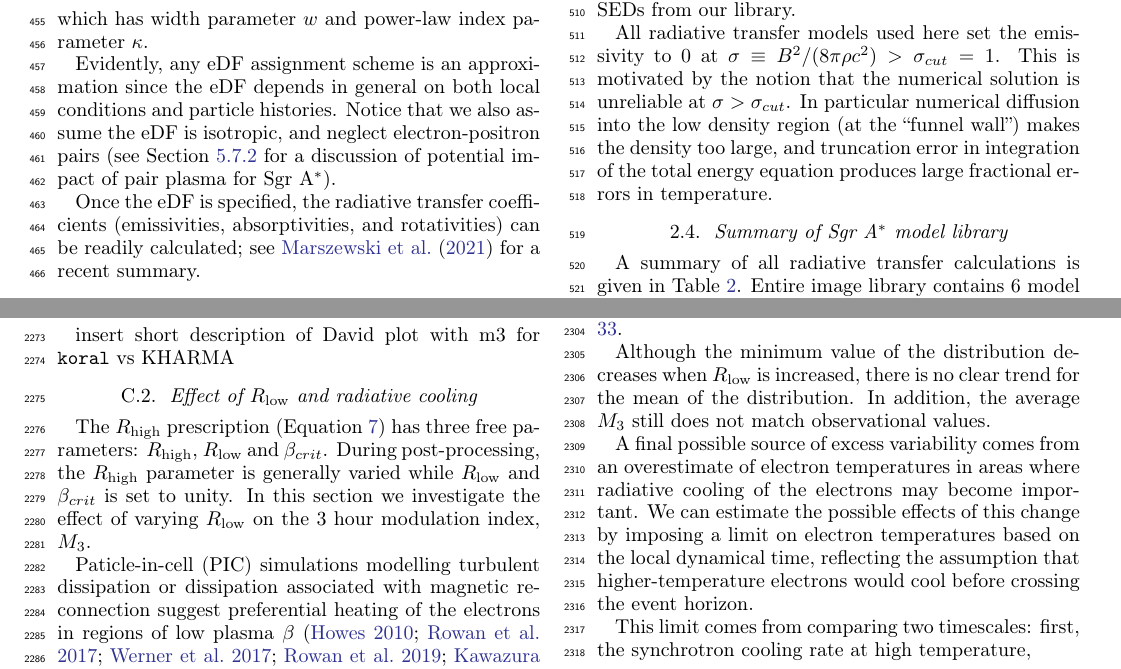
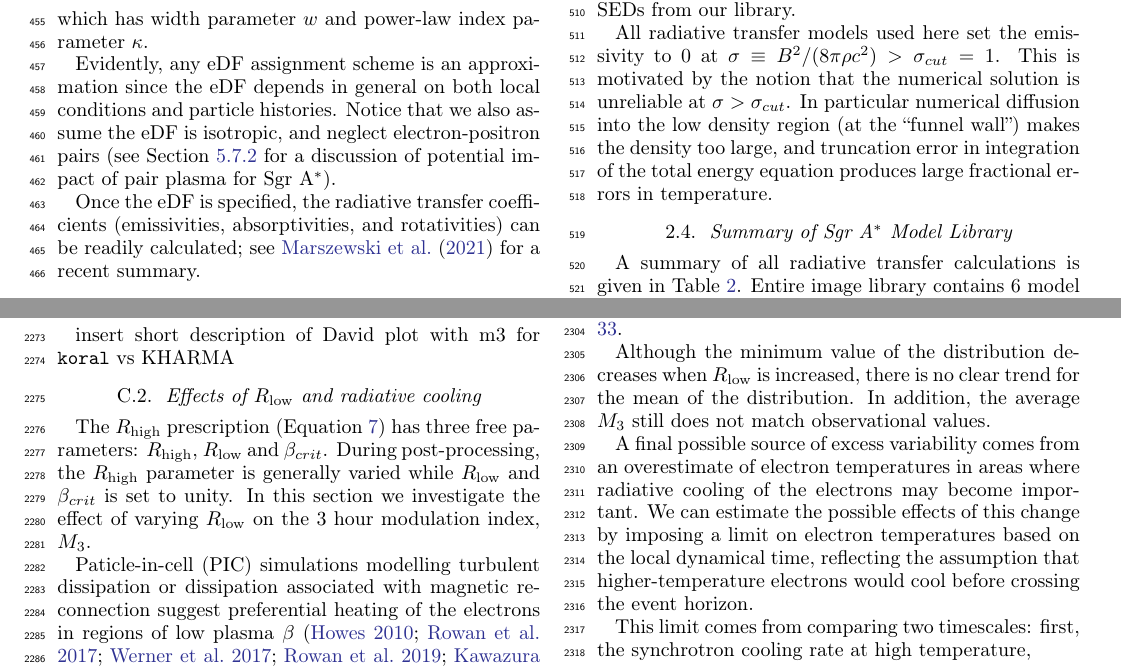
Before and after one commit to rndref/EHT_SGRA5, a LaTeX paper (main.tex, which reads appendix_variability.tex, models.tex): two parts of pages 7 and 57 of 63, joined at a grey line, cut so that both start at the same text. Compiled offline with pdfLaTeX.

Commit message:
Adjust figures

```diff
--- a/appendix_variability.tex
+++ b/appendix_variability.tex
@@ -60,9 +62,8 @@ Comparison of Monika model initial conditions}
 
 insert short description of David plot with m3 for \koral vs \kharma
 
-
 %==============================================================================
-\subsection{Effect of $\Rl$ and radiative cooling}
+\subsection{Effects of $\Rl$ and radiative cooling}
 
 The $\Rh$ prescription (Equation \ref{eq:rhigh_prescription}) has three free parameters: $\Rh$, $\Rl$ and $\beta_{crit}$. During post-processing, the $\Rh$ parameter is generally varied while $\Rl$ and $\beta_{crit}$ is set to unity. In this section we investigate the effect of varying $\Rl$ on the 3 hour modulation index, $M_{3}$.
 
--- a/models.tex
+++ b/models.tex
@@ -316,7 +316,7 @@ In Figures~\ref{fig:fiducial_86GHz}, \ref{fig:fiducial_230GHz}, and \ref{fig:fid
 All radiative transfer models used here set the emissivity to $0$ at $\sigma \equiv B^2/(8\pi\rho c^2) > \sigma_{cut} = 1$.  This is motivated by the notion that the numerical solution is unreliable at $\sigma > \sigma_{cut}$.  In particular numerical diffusion into the low density region (at the ``funnel wall'') makes the density too large, and truncation error in integration of the total energy equation produces large fractional errors in temperature.
 
 %==============================================================================
-\subsection{Summary of \sgra model library}
+\subsection{Summary of \sgra Model Library}
 
 A summary of all radiative transfer calculations is given in Table~\ref{tab:radiativemodels}.
 Entire image library contains $6$ model sets; $364$ models (with different spins and electron prescriptions); $3,744,818$ 230/86~GHz images; $1,533,100$ SEDs and occupies about $GGG$ gigabytes.
```
Also changed, not shown: appendix_variability.tex (2 more changed lines).
